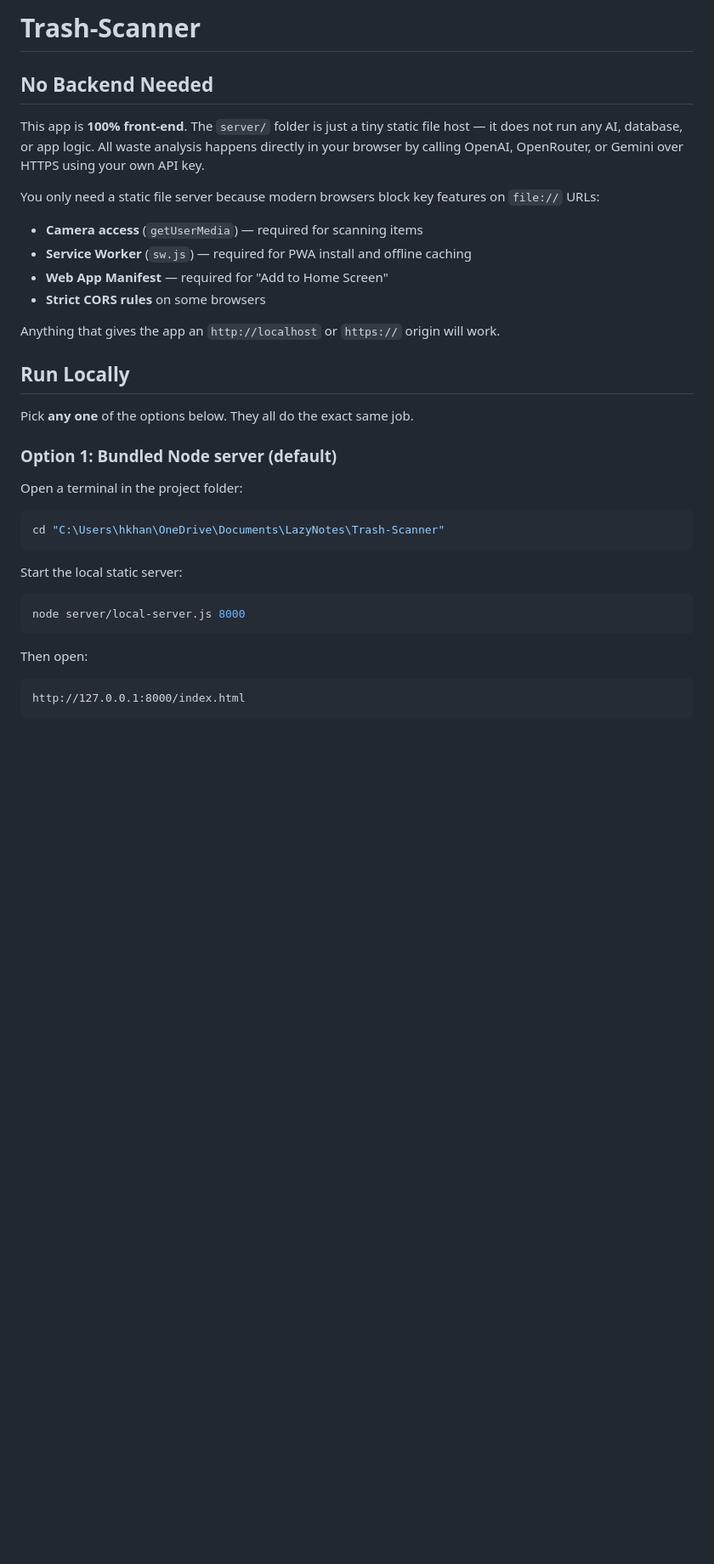
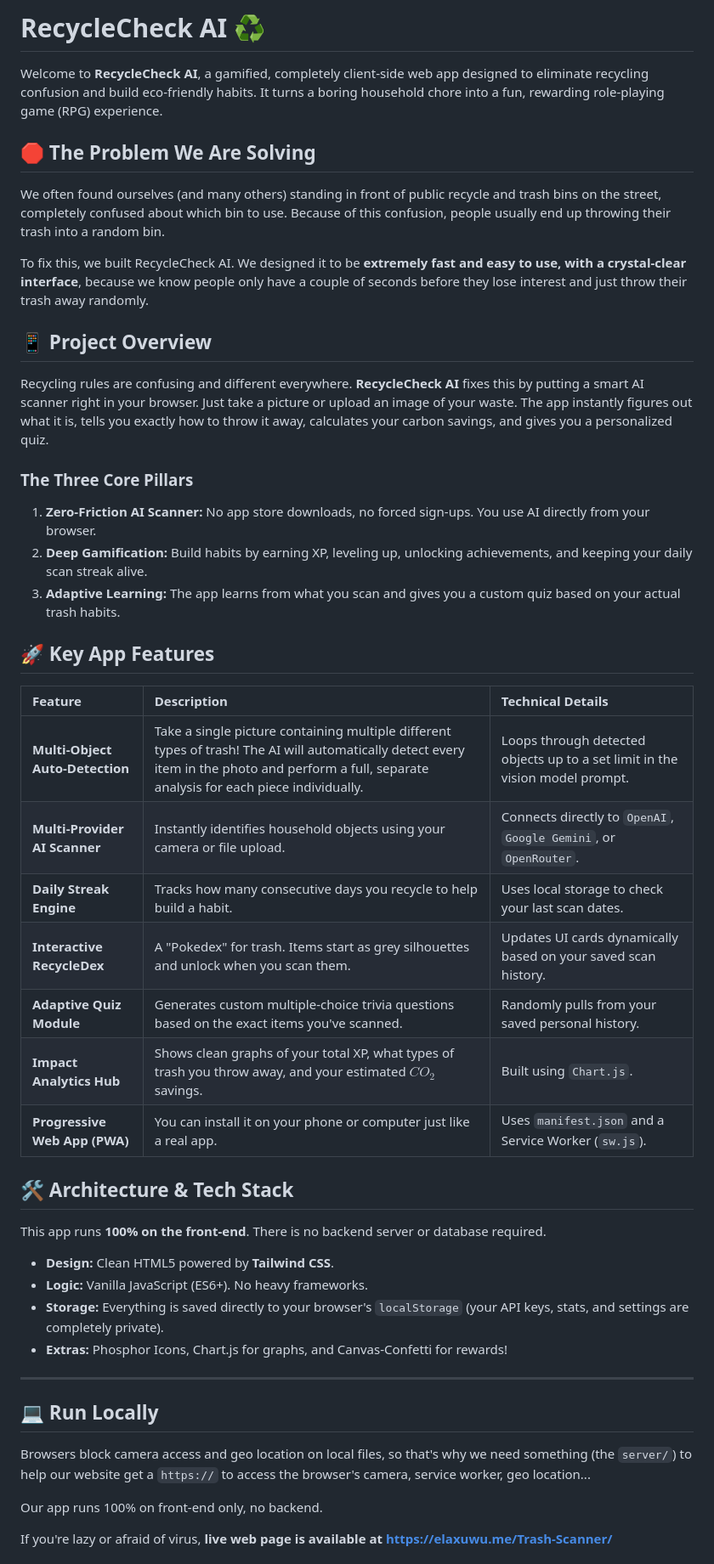
Before and after one commit to elaxuwu/Trash-Scanner, a Markdown page: README.md, the part around one of its changes. Shown at 85% size. Rendered like a GitHub page; blank space fills up the shorter version.

````diff
--- a/README.md
+++ b/README.md
@@ -1,39 +1,47 @@
-# Trash-Scanner
+# RecycleCheck AI ♻️
 
-## No Backend Needed
+Welcome to **RecycleCheck AI**, a gamified, completely client-side web app designed to eliminate recycling confusion and build eco-friendly habits. It turns a boring household chore into a fun, rewarding role-playing game (RPG) experience.
 
-This app is **100% front-end**. The `server/` folder is just a tiny static file host — it does not run any AI, database, or app logic. All waste analysis happens directly in your browser by calling OpenAI, OpenRouter, or Gemini over HTTPS using your own API key.
+## 🛑 The Problem We Are Solving
+We often found ourselves (and many others) standing in front of public recycle and trash bins on the street, completely confused about which bin to use. Because of this confusion, people usually end up throwing their trash into a random bin.
 
-You only need a static file server because modern browsers block key features on `file://` URLs:
+To fix this, we built RecycleCheck AI. We designed it to be **extremely fast and easy to use, with a crystal-clear interface**, because we know people only have a couple of seconds before they lose interest and just throw their trash away randomly.
 
-- **Camera access** (`getUserMedia`) — required for scanning items
-- **Service Worker** (`sw.js`) — required for PWA install and offline caching
-- **Web App Manifest** — required for "Add to Home Screen"
-- **Strict CORS rules** on some browsers
+## 📱 Project Overview
+Recycling rules are confusing and different everywhere. **RecycleCheck AI** fixes this by putting a smart AI scanner right in your browser. Just take a picture or upload an image of your waste. The app instantly figures out what it is, tells you exactly how to throw it away, calculates your carbon savings, and gives you a personalized quiz.
 
-Anything that gives the app an `http://localhost` or `https://` origin will work.
+### The Three Core Pillars
+1. **Zero-Friction AI Scanner:** No app store downloads, no forced sign-ups. You use AI directly from your browser.
+2. **Deep Gamification:** Build habits by earning XP, leveling up, unlocking achievements, and keeping your daily scan streak alive.
+3. **Adaptive Learning:** The app learns from what you scan and gives you a custom quiz based on your actual trash habits.
 
-## Run Locally
+## 🚀 Key App Features
 
-Pick **any one** of the options below. They all do the exact same job.
+| Feature | Description | Technical Details |
+| :--- | :--- | :--- |
+| **Multi-Object Auto-Detection** | Take a single picture containing multiple different types of trash! The AI will automatically detect every item in the photo and perform a full, separate analysis for each piece individually. | Loops through detected objects up to a set limit in the vision model prompt. |
+| **Multi-Provider AI Scanner** | Instantly identifies household objects using your camera or file upload. | Connects directly to `OpenAI`, `Google Gemini`, or `OpenRouter`. |
+| **Daily Streak Engine** | Tracks how many consecutive days you recycle to help build a habit. | Uses local storage to check your last scan dates. |
+| **Interactive RecycleDex** | A "Pokedex" for trash. Items start as grey silhouettes and unlock when you scan them. | Updates UI cards dynamically based on your saved scan history. |
+| **Adaptive Quiz Module** | Generates custom multiple-choice trivia questions based on the exact items you've scanned. | Randomly pulls from your saved personal history. |
+| **Impact Analytics Hub** | Shows clean graphs of your total XP, what types of trash you throw away, and your estimated $CO_2$ savings. | Built using `Chart.js`. |
+| **Progressive Web App (PWA)** | You can install it on your phone or computer just like a real app. | Uses `manifest.json` and a Service Worker (`sw.js`). |
 
-### Option 1: Bundled Node server (default)
+## 🛠️ Architecture & Tech Stack
+This app runs **100% on the front-end**. There is no backend server or database required.
 
-Open a terminal in the project folder:
+* **Design:** Clean HTML5 powered by **Tailwind CSS**.
+* **Logic:** Vanilla JavaScript (ES6+). No heavy frameworks.
+* **Storage:** Everything is saved directly to your browser's `localStorage` (your API keys, stats, and settings are completely private).
+* **Extras:** Phosphor Icons, Chart.js for graphs, and Canvas-Confetti for rewards!
 
-```powershell
-cd "C:\Users\hkhan\OneDrive\Documents\LazyNotes\Trash-Scanner"
-```
+---
 
-Start the local static server:
+## 💻 Run Locally
 
-```powershell
-node server/local-server.js 8000
-```
+Browsers block camera access and geo location on local files, so that's why we need something (the `server/`) to help our website get a `https://` to access the browser's camera, service worker, geo location...
 
-Then open:
+Our app runs 100% on front-end only, no backend.
 
-```text
-http://127.0.0.1:8000/index.html
-```
+If you're lazy or afraid of virus, **live web page is available at https://elaxuwu.me/Trash-Scanner/**
 
````
Also changed, not shown: other parts of README.md (+14 -105 lines).
